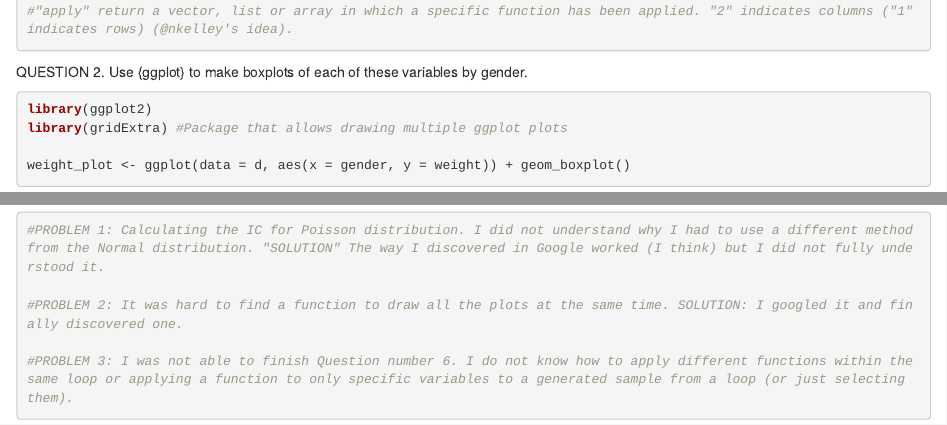
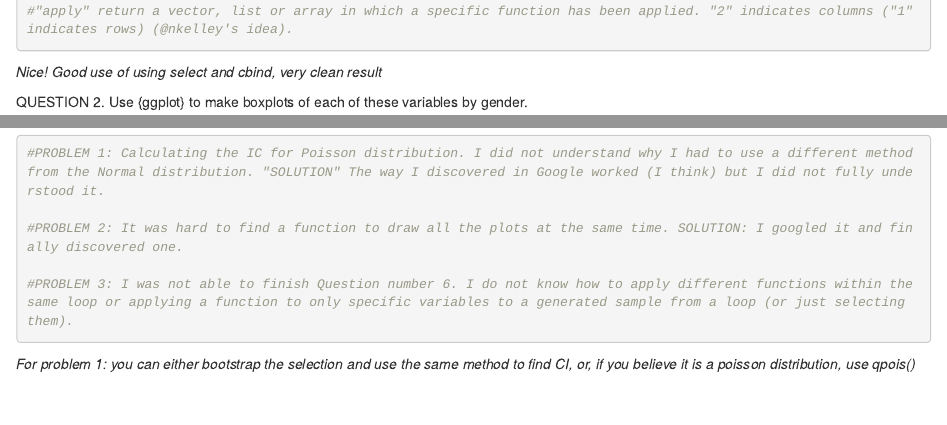
Before and after one commit to mrubiog2000/AN588_Zombies_mrubiog2000, an R Markdown document (mrubiog2000_FinalHomework_03.Rmd): the page in a window 1100 px wide, from 1400 px down, and a second part further down, joined at a grey line. Rendered offline with R 4.5, knitr and Pandoc, with nearby package versions; some code elsewhere in the file could not run offline.

Commit message:
Push with mel's comments

````diff
--- a/mrubiog2000_FinalHomework_03.Rmd
+++ b/mrubiog2000_FinalHomework_03.Rmd
@@ -48,6 +48,7 @@ cbind(mean = apply(variables, 2, mean), population_sd = apply(variables, 2, pop_
 
 ```
 
+*Nice! Good use of using select and cbind, very clean result*
 
 QUESTION 2. Use {ggplot} to make boxplots of each of these variables by gender.
 
@@ -228,3 +229,5 @@ hist(age_sam)
 #PROBLEM 3: I was not able to finish Question number 6. I do not know how to apply different functions within the same loop or applying a function to only specific variables to a generated sample from a loop (or just selecting them).
 
 ```
+
+*For problem 1: you can either bootstrap the selection and use the same method to find CI, or, if you believe it is a poisson distribution, use qpois()*
````
